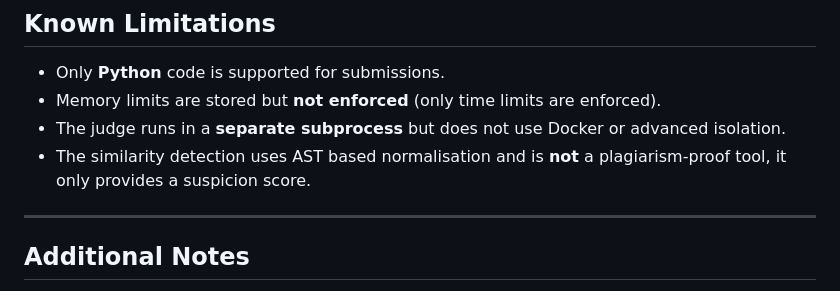
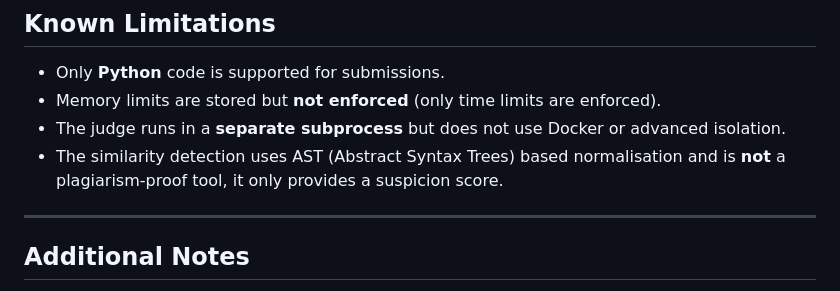
Before and after one commit to ZaferDemirci/oj_project, a Markdown page: README.md, the part around the change. GitHub-like rendering.

Commit message:
docs: updated README

```diff
--- a/README.md
+++ b/README.md
@@ -185,7 +185,7 @@ Static files (CSS, etc.) are located in `app/static/`.
 * Only **Python** code is supported for submissions.
 * Memory limits are stored but **not enforced** (only time limits are enforced).
 * The judge runs in a **separate subprocess** but does not use Docker or advanced isolation.
-* The similarity detection uses AST based normalisation and is **not** a plagiarism‑proof tool, it only provides a suspicion score.
+* The similarity detection uses AST (Abstract Syntax Trees) based normalisation and is **not** a plagiarism‑proof tool, it only provides a suspicion score.
 
 ---
 
```
